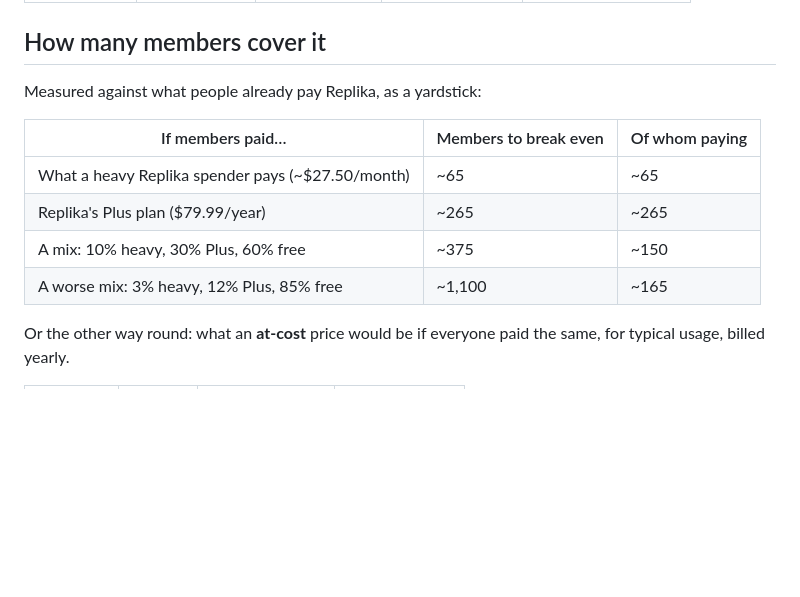
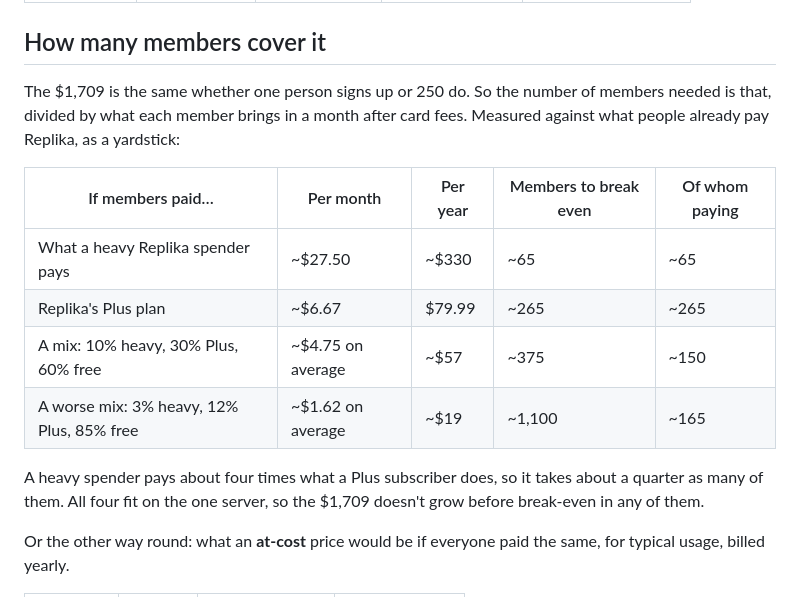
Before and after one commit to nelsonblaha/companions, a Markdown page: COSTS.md, the part around the change. GitHub-like rendering; blank space fills up the shorter version.

Commit message:
Show both prices in the same unit, and the division behind break-even
The table put a heavy spender's $27.50 a month beside Plus's $79.99 a year,
which made 65 members versus 265 look backwards. Each row now shows per month
and per year, and the text says what break-even is: the fixed $1,709 divided
by what each member brings in a month.

Co-Authored-By: Claude Opus 5.5 <noreply@anthropic.com>

```diff
--- a/COSTS.md
+++ b/COSTS.md
@@ -39,14 +39,20 @@ plus an image model for pictures.
 
 ## How many members cover it
 
-Measured against what people already pay Replika, as a yardstick:
+The $1,709 is the same whether one person signs up or 250 do. So the number of
+members needed is that, divided by what each member brings in a month after card
+fees. Measured against what people already pay Replika, as a yardstick:
 
-| If members paid… | Members to break even | Of whom paying |
-|---|---|---|
-| What a heavy Replika spender pays (~$27.50/month) | ~65 | ~65 |
-| Replika's Plus plan ($79.99/year) | ~265 | ~265 |
-| A mix: 10% heavy, 30% Plus, 60% free | ~375 | ~150 |
-| A worse mix: 3% heavy, 12% Plus, 85% free | ~1,100 | ~165 |
+| If members paid… | Per month | Per year | Members to break even | Of whom paying |
+|---|---|---|---|---|
+| What a heavy Replika spender pays | ~$27.50 | ~$330 | ~65 | ~65 |
+| Replika's Plus plan | ~$6.67 | $79.99 | ~265 | ~265 |
+| A mix: 10% heavy, 30% Plus, 60% free | ~$4.75 on average | ~$57 | ~375 | ~150 |
+| A worse mix: 3% heavy, 12% Plus, 85% free | ~$1.62 on average | ~$19 | ~1,100 | ~165 |
+
+A heavy spender pays about four times what a Plus subscriber does, so it takes
+about a quarter as many of them. All four fit on the one server, so the $1,709
+doesn't grow before break-even in any of them.
 
 Or the other way round: what an **at-cost** price would be if everyone paid the
 same, for typical usage, billed yearly.
```
